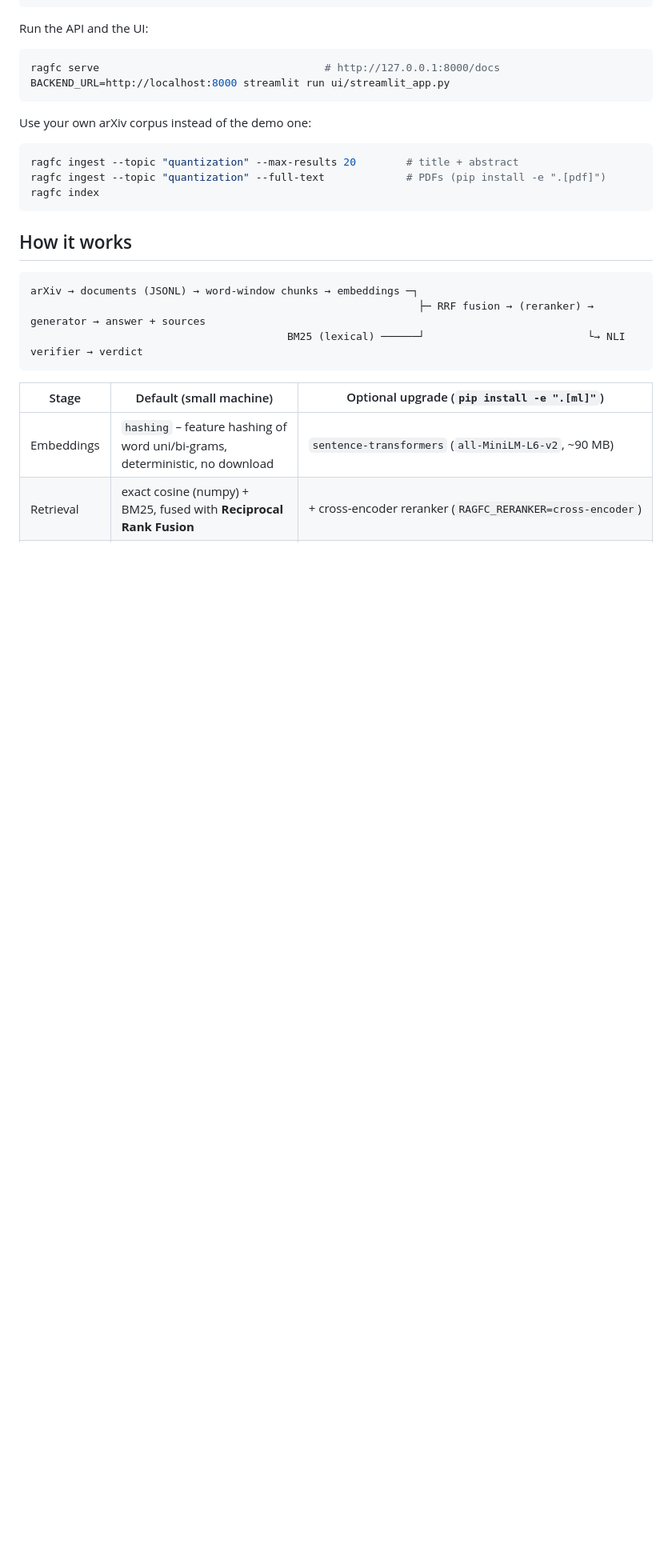
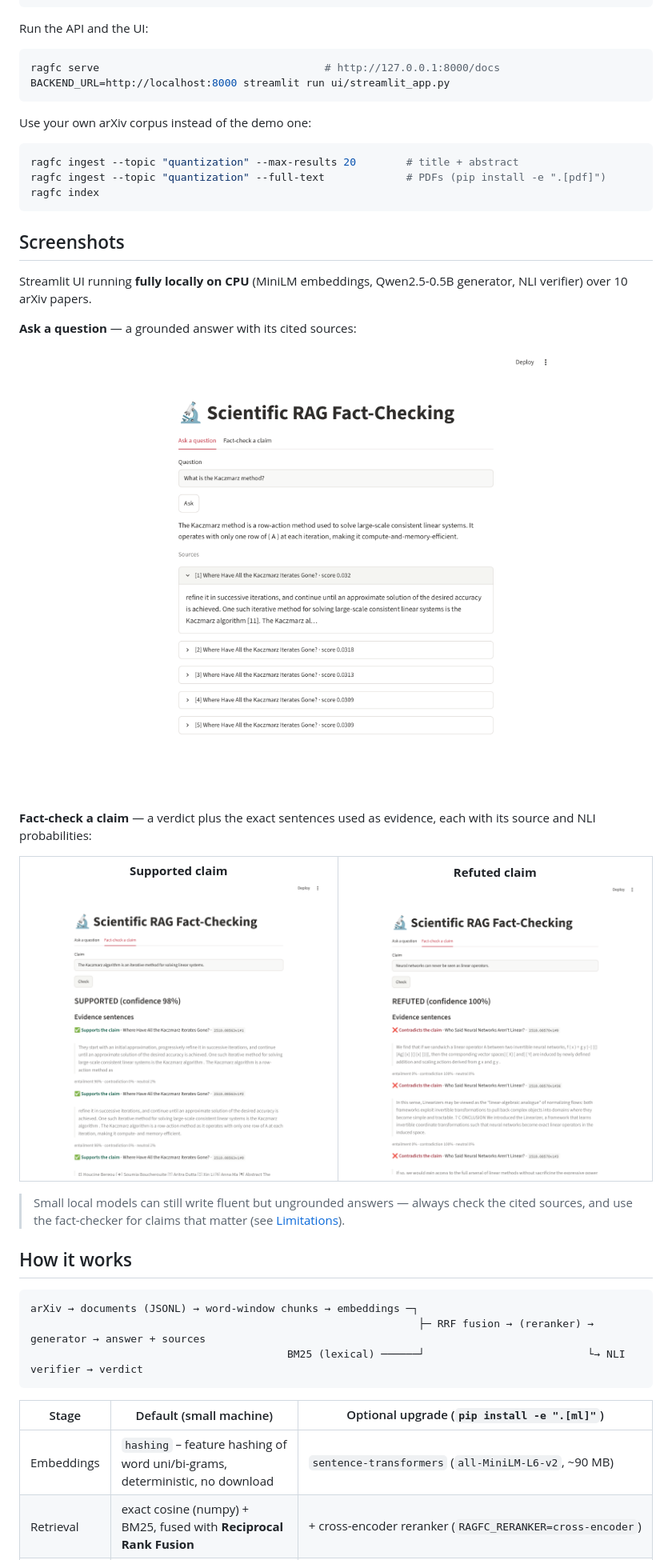
Before and after one commit to Corrosifu/RAG_Fact_Checking, a Markdown page: README.md, the part around the change. Shown at 80% size. GitHub-like rendering; pictures changed too: img/ui-ask.png (added), img/ui-factcheck-refuted.png (added), img/ui-factcheck-supported.png (added); blank space fills up the shorter version.

````diff
--- a/README.md
+++ b/README.md
@@ -44,6 +44,32 @@ ragfc ingest --topic "quantization" --max-results 20        # title + abstract
 ragfc ingest --topic "quantization" --full-text             # PDFs (pip install -e ".[pdf]")
 ragfc index
 ```
+
+## Screenshots
+
+Streamlit UI running **fully locally on CPU** (MiniLM embeddings, Qwen2.5-0.5B generator,
+NLI verifier) over 10 arXiv papers.
+
+**Ask a question** — a grounded answer with its cited sources:
+
+<p align="center">
+  <img src="img/ui-ask.png" alt="Ask a question: answer generated by a local model, with sources" width="620">
+</p>
+
+**Fact-check a claim** — a verdict plus the exact sentences used as evidence, each with its
+source and NLI probabilities:
+
+<table>
+  <tr>
+    <td align="center"><b>Supported claim</b><br>
+      <img src="img/ui-factcheck-supported.png" alt="SUPPORTED verdict with evidence sentences" width="450"></td>
+    <td align="center"><b>Refuted claim</b><br>
+      <img src="img/ui-factcheck-refuted.png" alt="REFUTED verdict with contradicting sentences" width="450"></td>
+  </tr>
+</table>
+
+> Small local models can still write fluent but ungrounded answers — always check the cited
+> sources, and use the fact-checker for claims that matter (see [Limitations](#limitations)).
 
 ## How it works
 
````
Also changed, not shown: 6 other files.
